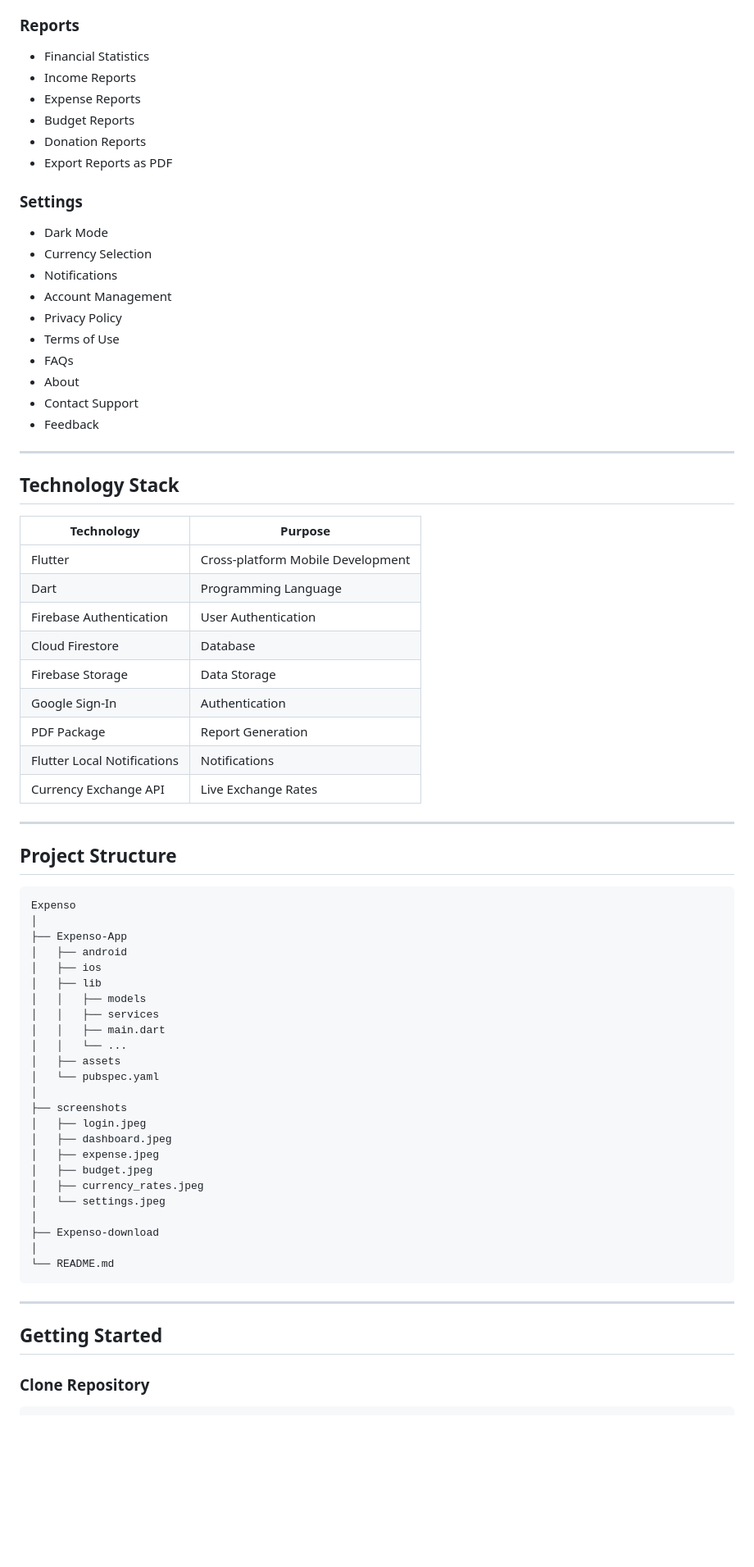
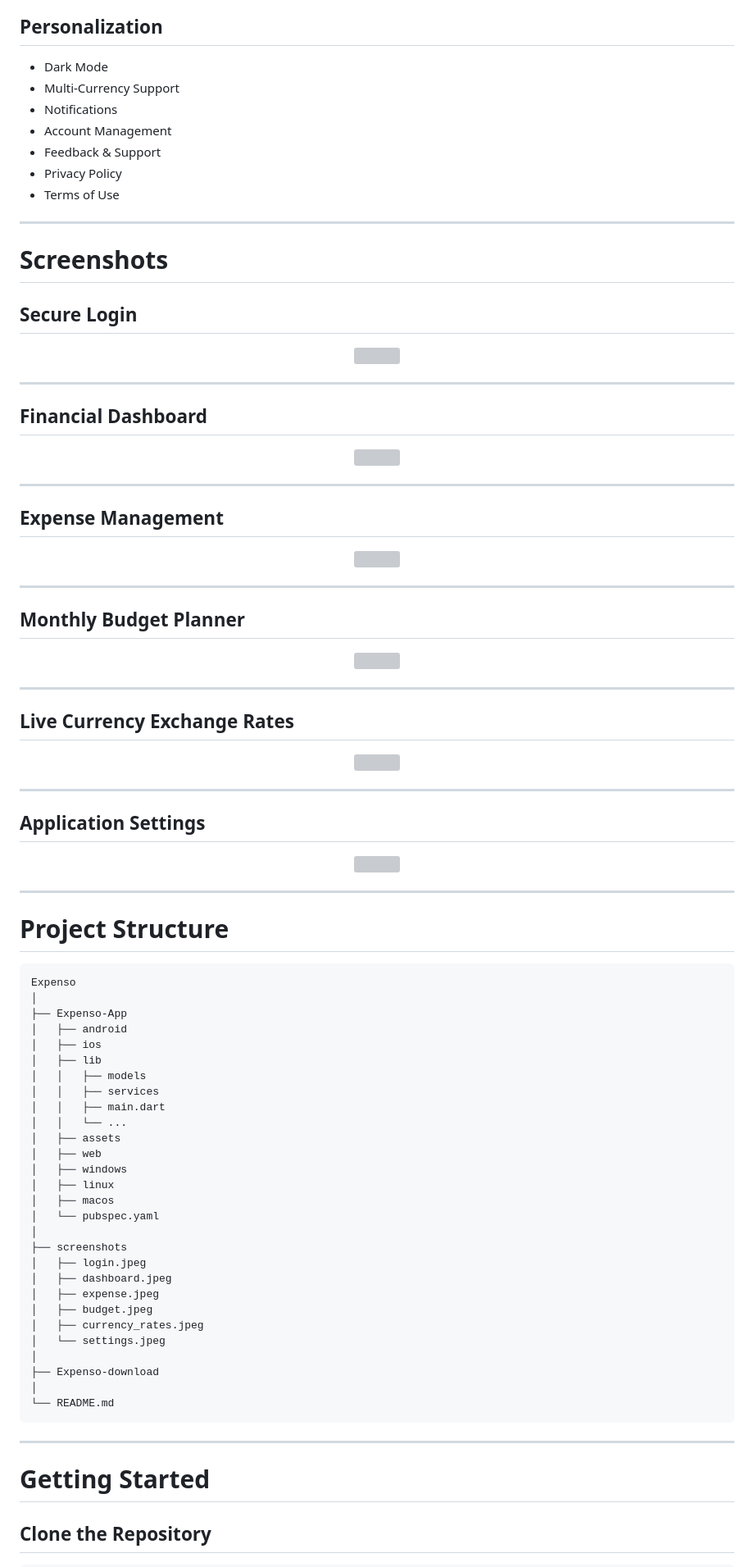
Before and after one commit to haleemausman1/Expenso, a Markdown page: README.md, the part around one of its changes. Shown at 82% size. GitHub-like rendering; blank space fills up the shorter version; grey boxes are pictures that could not be loaded.

````diff
--- a/README.md
+++ b/README.md
@@ -89,46 +67,68 @@ The application also provides authentication, multi-currency support, voice note
 - Live Currency Exchange Rates
 
-### Reports
-
-- Financial Statistics
-- Income Reports
-- Expense Reports
-- Budget Reports
-- Donation Reports
-- Export Reports as PDF
-
-### Settings
+## Personalization
 
 - Dark Mode
-- Currency Selection
+- Multi-Currency Support
 - Notifications
 - Account Management
+- Feedback & Support
 - Privacy Policy
 - Terms of Use
-- FAQs
-- About
-- Contact Support
-- Feedback
 
 ---
 
-## Technology Stack
+# Screenshots
 
-| Technology | Purpose |
-|------------|---------|
-| Flutter | Cross-platform Mobile Development |
-| Dart | Programming Language |
-| Firebase Authentication | User Authentication |
-| Cloud Firestore | Database |
-| Firebase Storage | Data Storage |
-| Google Sign-In | Authentication |
-| PDF Package | Report Generation |
-| Flutter Local Notifications | Notifications |
-| Currency Exchange API | Live Exchange Rates |
+## Secure Login
+
+<p align="center">
+<img src="screenshots/login.jpeg" width="300">
+</p>
 
 ---
 
-## Project Structure
+## Financial Dashboard
+
+<p align="center">
+<img src="screenshots/dashboard.jpeg" width="300">
+</p>
+
+---
+
+## Expense Management
+
+<p align="center">
+<img src="screenshots/expense.jpeg" width="300">
+</p>
+
+---
+
+## Monthly Budget Planner
+
+<p align="center">
+<img src="screenshots/budget.jpeg" width="300">
+</p>
+
+---
+
+## Live Currency Exchange Rates
+
+<p align="center">
+<img src="screenshots/currency_rates.jpeg" width="300">
+</p>
+
+---
+
+## Application Settings
+
+<p align="center">
+<img src="screenshots/settings.jpeg" width="300">
+</p>
+
+---
+
+# Project Structure
 
 ```text
 Expenso
@@ -142,6 +142,10 @@ Expenso
 │   │   ├── main.dart
 │   │   └── ...
 │   ├── assets
+│   ├── web
+│   ├── windows
+│   ├── linux
+│   ├── macos
 │   └── pubspec.yaml
 │
 ├── screenshots
@@ -159,8 +163,8 @@ Expenso
 
 ---
 
-## Getting Started
+# Getting Started
 
-### Clone Repository
+## Clone the Repository
 
 ```bash
````
Also changed, not shown: other parts of README.md (+51 -54 lines).
